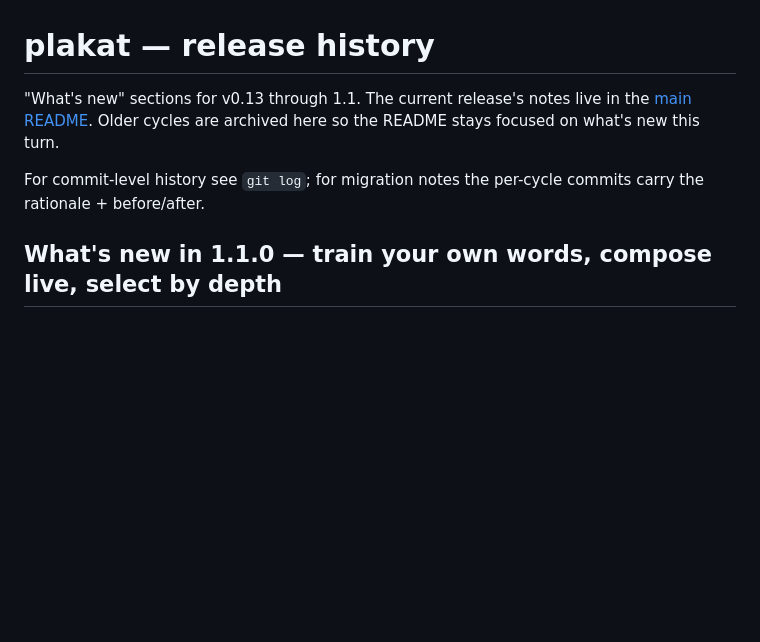
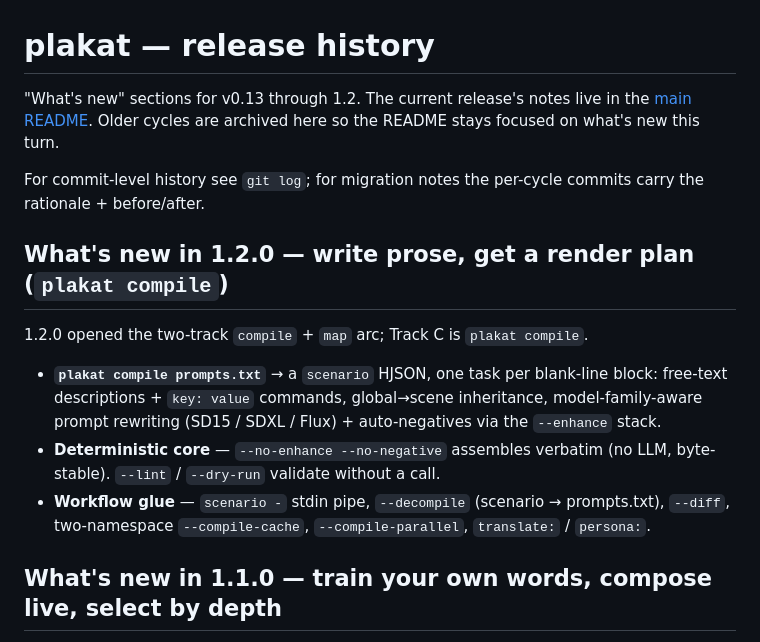
Before and after one commit to vulogov/plakat, a Markdown page: Documentation/RELEASE_HISTORY.md, the part around the change. Rendered like a GitHub page; blank space fills up the shorter version.

```diff
--- a/Documentation/RELEASE_HISTORY.md
+++ b/Documentation/RELEASE_HISTORY.md
@@ -1,12 +1,26 @@
 # plakat — release history
 
-"What's new" sections for v0.13 through 1.1. The current
+"What's new" sections for v0.13 through 1.2. The current
 release's notes live in the [main README](../README.md). Older
 cycles are archived here so the README stays focused on what's
 new this turn.
 
 For commit-level history see `git log`; for migration notes the
 per-cycle commits carry the rationale + before/after.
+
+## What's new in 1.2.0 — write prose, get a render plan (`plakat compile`)
+
+1.2.0 opened the two-track `compile` + `map` arc; Track C is `plakat compile`.
+
+- **`plakat compile prompts.txt`** → a `scenario` HJSON, one task per blank-line
+  block: free-text descriptions + `key: value` commands, global→scene inheritance,
+  model-family-aware prompt rewriting (SD15 / SDXL / Flux) + auto-negatives via the
+  `--enhance` stack.
+- **Deterministic core** — `--no-enhance --no-negative` assembles verbatim (no LLM,
+  byte-stable). `--lint` / `--dry-run` validate without a call.
+- **Workflow glue** — `scenario -` stdin pipe, `--decompile` (scenario → prompts.txt),
+  `--diff`, two-namespace `--compile-cache`, `--compile-parallel`, `translate:` /
+  `persona:`.
 
 ## What's new in 1.1.0 — train your own words, compose live, select by depth
 
```
Also changed, not shown: README.md (+24 -25 lines), corpus/GALLERY.md (+49 -27 lines), corpus/images/compile/mireth-tera.png (added), corpus/images/compile/oakshield-tera.png (added), 2 other files.
